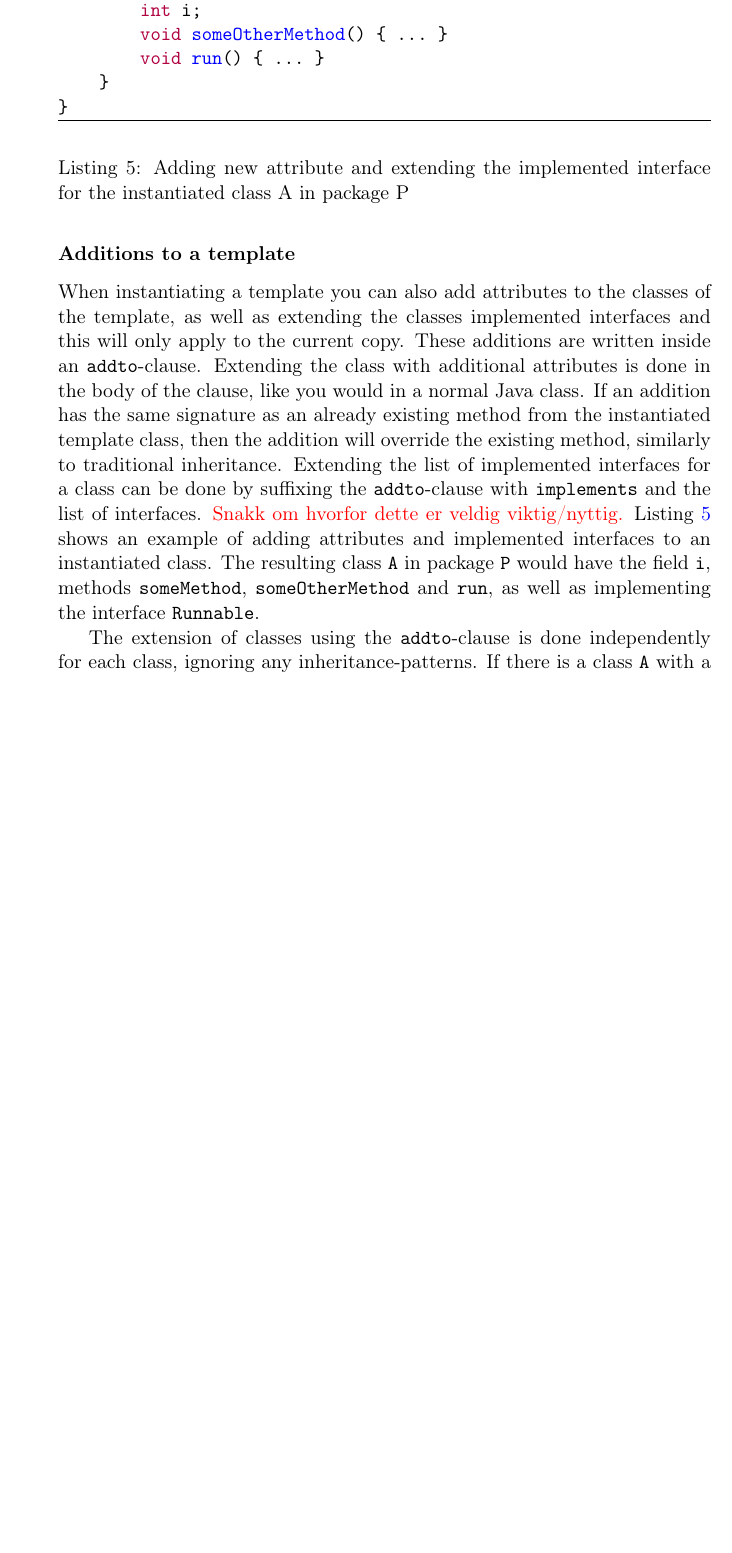
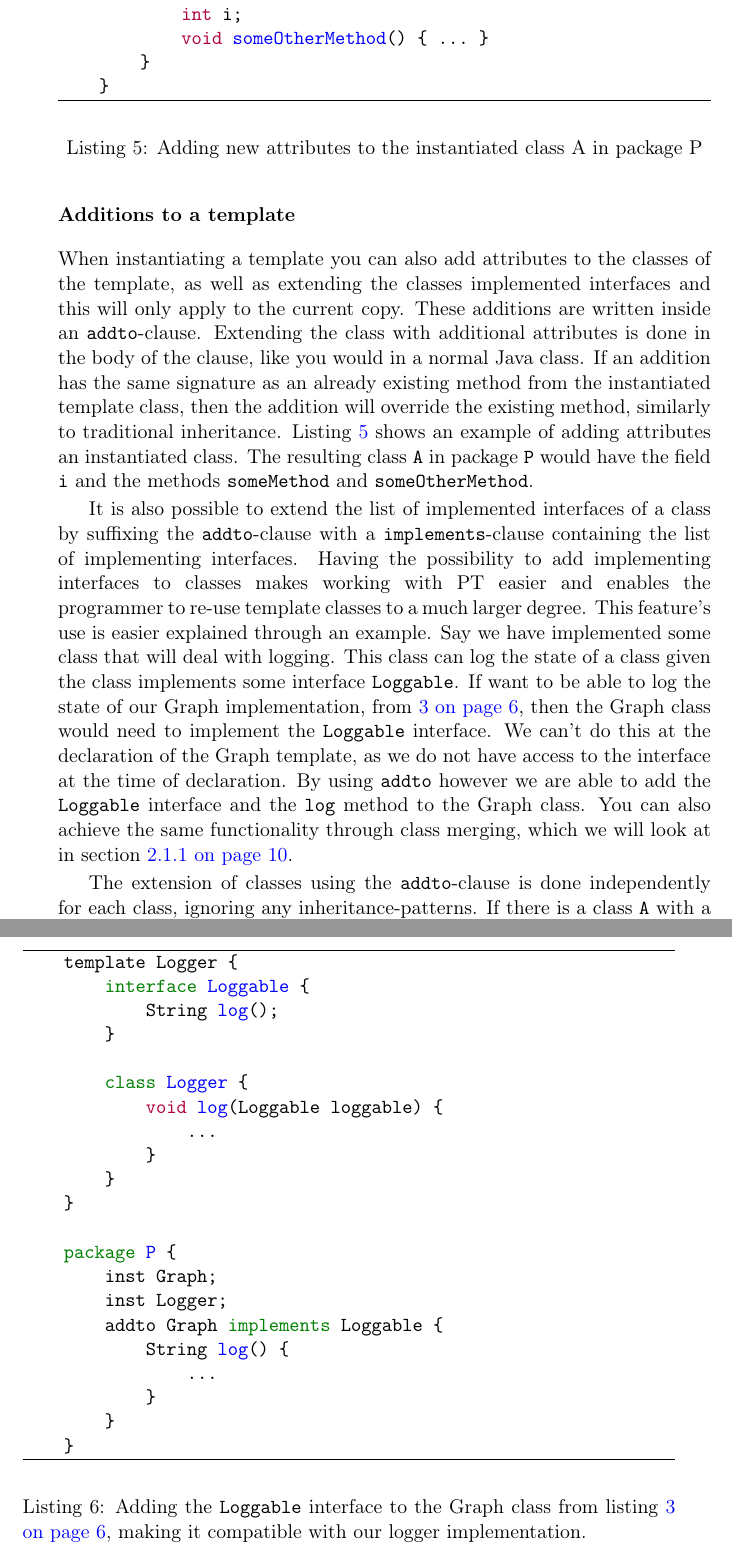
Before and after one commit to petter/master-thesis, a LaTeX thesis (src/main.tex, which reads src/chapters/background/pt.tex): part of page 19 of 51 before the commit and two parts of pages 19 and 20 of 51 after it, the two joined at a grey line, cut so that both start at the same text, the shorter picture padded with empty space. Compiled offline with pdfLaTeX; a LaTeX package or settings file that is missing is left out.

Commit message:
Skrive om hvorfor å legge til interface i addto er viktig

```diff
--- a/src/chapters/background/pt.tex
+++ b/src/chapters/background/pt.tex
@@ -148,17 +149,10 @@ When instantiating a template you can also add attributes to the classes of the
 These additions are written inside an \codeword{addto}-clause.
 Extending the class with additional attributes is done in the body of the clause, like you would in a normal Java class.
 If an addition has the same signature as an already existing method from the instantiated template class, then the addition will override the existing method, similarly to traditional inheritance.
-Extending the list of implemented interfaces for a class can be done by suffixing the \codeword{addto}-clause with \codeword{implements} and the list of interfaces.
-\red{Snakk om hvorfor dette er veldig viktig/nyttig.}
-Listing~\vref{code:addition} shows an example of adding attributes and implemented interfaces to an instantiated class.
-The resulting class \codeword{A} in package \codeword{P} would have the field \codeword{i}, methods \codeword{someMethod}, \codeword{someOtherMethod} and \codeword{run}, as well as implementing the interface \codeword{Runnable}.
+Listing~\vref{lst:simple-addto} shows an example of adding attributes an instantiated class.
+The resulting class \codeword{A} in package \codeword{P} would have the field \codeword{i} and the methods \codeword{someMethod} and \codeword{someOtherMethod}.
 
-The extension of classes using the \codeword{addto}-clause is done independently for each class, ignoring any inheritance-patterns.
-If there is a class \codeword{A} with a subclass \codeword{B}, they can both get extensions independently of each other.
-Any extensions made to class \codeword{A} would of course still be inherited to class \codeword{B}, as with normal Java inheritance.
-
-
-\begin{code}{java}{Adding new attribute and extending the implemented interface for the instantiated class A in package P}{code:addition}
+\begin{code}{java}{Adding new attributes to the instantiated class A in package P}{lst:simple-addto}
     template T {
         class A {
             void someMethod() { ... }
@@ -167,13 +161,50 @@ template T {
 
     package P {
         inst T;
-    addto A implements Runnable {
+        addto A {
             int i;
             void someOtherMethod() { ... }
-        void run() { ... }
         }
     }
 \end{code}
+
+It is also possible to extend the list of implemented interfaces of a class by suffixing the \codeword{addto}-clause with a \codeword{implements}-clause containing the list of implementing interfaces.
+Having the possibility to add implementing interfaces to classes makes working with PT easier and enables the programmer to re-use template classes to a much larger degree.
+This feature's use is easier explained through an example.
+Say we have implemented some class that will deal with logging.
+This class can log the state of a class given the class implements some interface \codeword{Loggable}.
+If want to be able to log the state of our Graph implementation, from~\vref{code:rename}, then the Graph class would need to implement the \codeword{Loggable} interface.
+We can't do this at the declaration of the Graph template, as we do not have access to the interface at the time of declaration.
+By using \codeword{addto} however we are able to add the \codeword{Loggable} interface and the \codeword{log} method to the Graph class.
+You can also achieve the same functionality through class merging, which we will look at in section~\vref{subsubsec:merging-classes}.
+
+\begin{code}{java}{Adding the \codeword{Loggable} interface to the Graph class from listing~\vref{code:rename}, making it compatible with our logger implementation.}{lst:addto-interface}
+    template Logger {
+        interface Loggable {
+            String log();
+        }
+
+        class Logger {
+            void log(Loggable loggable) {
+                ...
+            }
+        }
+    }
+
+    package P {
+        inst Graph;
+        inst Logger;
+        addto Graph implements Loggable {
+            String log() {
+                ...
+            }
+        }
+    }
+\end{code}
+
+The extension of classes using the \codeword{addto}-clause is done independently for each class, ignoring any inheritance-patterns.
+If there is a class \codeword{A} with a subclass \codeword{B}, they can both get extensions independently of each other.
+Any extensions made to class \codeword{A} would of course still be inherited to class \codeword{B}, as with normal Java inheritance.
 
 
 \subsubsection{Merging classes}\label{subsubsec:merging-classes}
```
Also changed, not shown: src/diff.tex (+5 -1 lines), src/main.pdf, src/chapters/background/pt.tex (17 more changed lines). Lines whose indentation alone changed are shown as unchanged.
